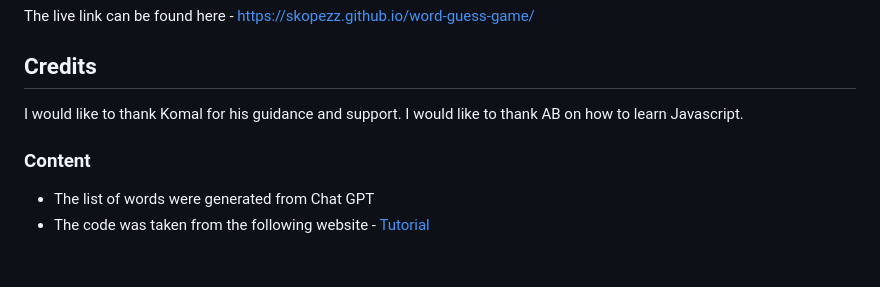
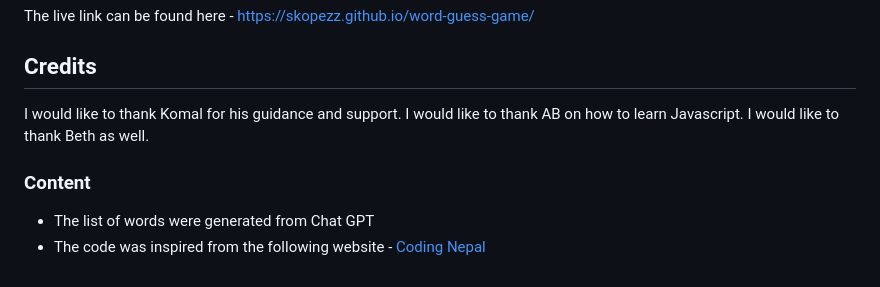
Before and after one commit to Skopezz/word-guess-game, a Markdown page: README.md, the part around the change printed below. Drawn GitHub-style.

Commit message:
Amended credit, content and lighthouse section in  read me doc

```diff
--- a/README.md
+++ b/README.md
@@ -93,9 +93,9 @@ The live link can be found here - https://skopezz.github.io/word-guess-game/
 
 ## Credits
 
-I would like to thank Komal for his guidance and support. I would like to thank AB on how to learn Javascript.
+I would like to thank Komal for his guidance and support. I would like to thank AB on how to learn Javascript. I would like to thank Beth as well.
 
 ### Content
 
 - The list of words were generated from Chat GPT
-- The code was taken from the following website -  [Tutorial](https://www.codingnepalweb.com/word-guessing-game-html-css-javascript/)
+- The code was inspired from the following website -  [Coding Nepal](https://www.codingnepalweb.com/word-guessing-game-html-css-javascript/)
```
Also changed, not shown: other parts of README.md (+1 -1 lines).
